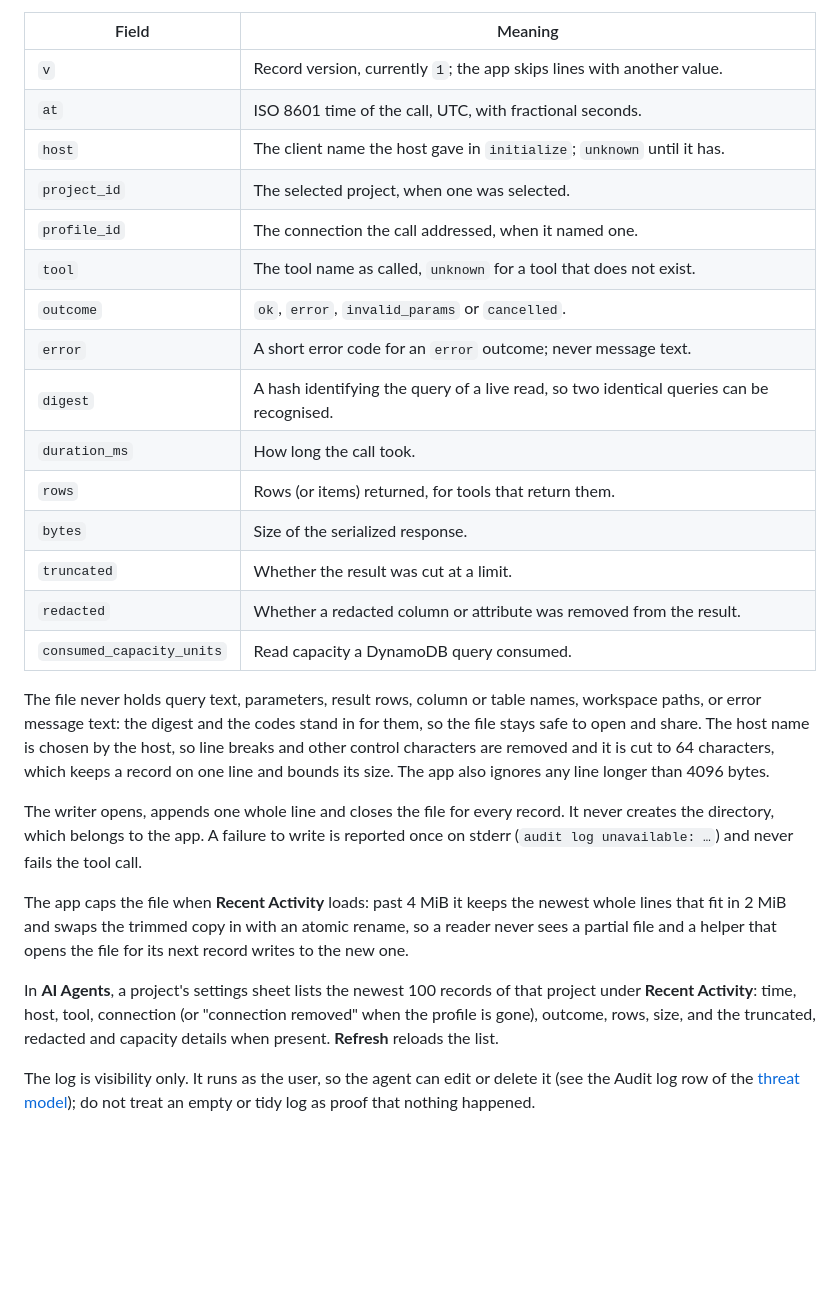
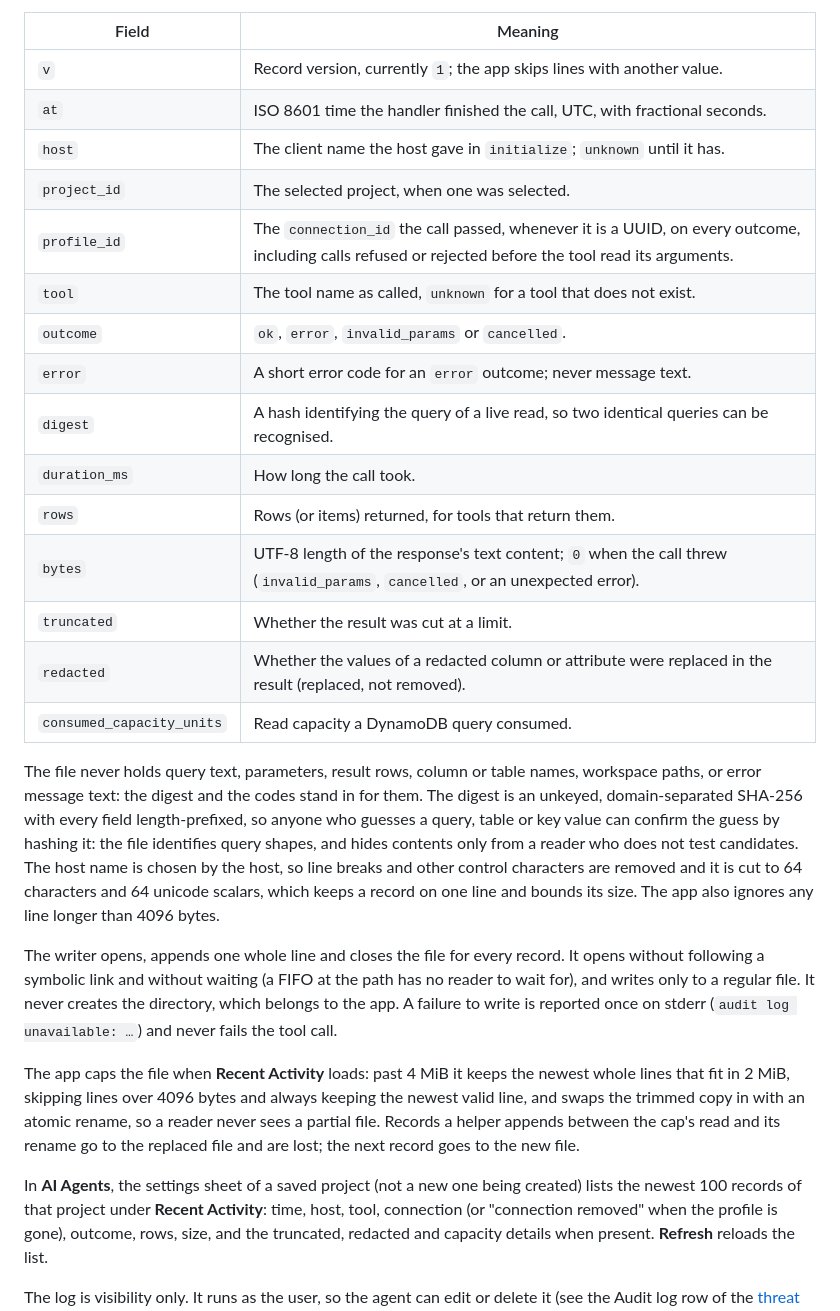
Before and after one commit to berry-apps/berrydb-desktop, a Markdown page: docs/architecture/mcp-server.md, the part around the change. Rendered like a GitHub page; blank space fills up the shorter version.

Commit message:
docs(mcp): describe the audit log's fields, digest and cap as implemented
Co-Authored-By: Claude Fable 5.1 <noreply@anthropic.com>

```diff
--- a/docs/architecture/mcp-server.md
+++ b/docs/architecture/mcp-server.md
@@ -994,40 +994,49 @@ for the default store), one JSON object per line, in a file created with mode
 | Field | Meaning |
 | --- | --- |
 | `v` | Record version, currently `1`; the app skips lines with another value. |
-| `at` | ISO 8601 time of the call, UTC, with fractional seconds. |
+| `at` | ISO 8601 time the handler finished the call, UTC, with fractional seconds. |
 | `host` | The client name the host gave in `initialize`; `unknown` until it has. |
 | `project_id` | The selected project, when one was selected. |
-| `profile_id` | The connection the call addressed, when it named one. |
+| `profile_id` | The `connection_id` the call passed, whenever it is a UUID, on every outcome, including calls refused or rejected before the tool read its arguments. |
 | `tool` | The tool name as called, `unknown` for a tool that does not exist. |
 | `outcome` | `ok`, `error`, `invalid_params` or `cancelled`. |
 | `error` | A short error code for an `error` outcome; never message text. |
 | `digest` | A hash identifying the query of a live read, so two identical queries can be recognised. |
 | `duration_ms` | How long the call took. |
 | `rows` | Rows (or items) returned, for tools that return them. |
-| `bytes` | Size of the serialized response. |
+| `bytes` | UTF-8 length of the response's text content; `0` when the call threw (`invalid_params`, `cancelled`, or an unexpected error). |
 | `truncated` | Whether the result was cut at a limit. |
-| `redacted` | Whether a redacted column or attribute was removed from the result. |
+| `redacted` | Whether the values of a redacted column or attribute were replaced in the result (replaced, not removed). |
 | `consumed_capacity_units` | Read capacity a DynamoDB query consumed. |
 
 The file never holds query text, parameters, result rows, column or table
 names, workspace paths, or error message text: the digest and the codes stand
-in for them, so the file stays safe to open and share. The host name is
+in for them. The digest is an unkeyed, domain-separated SHA-256 with every
+field length-prefixed, so anyone who guesses a query, table or key value can
+confirm the guess by hashing it: the file identifies query shapes, and hides
+contents only from a reader who does not test candidates. The host name is
 chosen by the host, so line breaks and other control characters are removed
-and it is cut to 64 characters, which keeps a record on one line and bounds
-its size. The app also ignores any line longer than 4096 bytes.
+and it is cut to 64 characters and 64 unicode scalars, which keeps a record on
+one line and bounds its size. The app also ignores any line longer than 4096
+bytes.
 
 The writer opens, appends one whole line and closes the file for every
-record. It never creates the directory, which belongs to the app. A failure
-to write is reported once on stderr (`audit log unavailable: …`) and never
-fails the tool call.
+record. It opens without following a symbolic link and without waiting (a
+FIFO at the path has no reader to wait for), and writes only to a regular
+file. It never creates the directory, which belongs to the app. A failure to
+write is reported once on stderr (`audit log unavailable: …`) and never fails
+the tool call.
 
 The app caps the file when **Recent Activity** loads: past 4 MiB it keeps the
-newest whole lines that fit in 2 MiB and swaps the trimmed copy in with an
-atomic rename, so a reader never sees a partial file and a helper that opens
-the file for its next record writes to the new one.
+newest whole lines that fit in 2 MiB, skipping lines over 4096 bytes and
+always keeping the newest valid line, and swaps the trimmed copy in with an
+atomic rename, so a reader never sees a partial file. Records a helper
+appends between the cap's read and its rename go to the replaced file and
+are lost; the next record goes to the new file.
 
-In **AI Agents**, a project's settings sheet lists the newest 100 records of
-that project under **Recent Activity**: time, host, tool, connection (or
+In **AI Agents**, the settings sheet of a saved project (not a new one being
+created) lists the newest 100 records of that project under **Recent
+Activity**: time, host, tool, connection (or
 "connection removed" when the profile is gone), outcome, rows, size, and the
 truncated, redacted and capacity details when present. **Refresh** reloads
 the list.
```
Also changed, not shown: README.md (+1 -1 lines).
